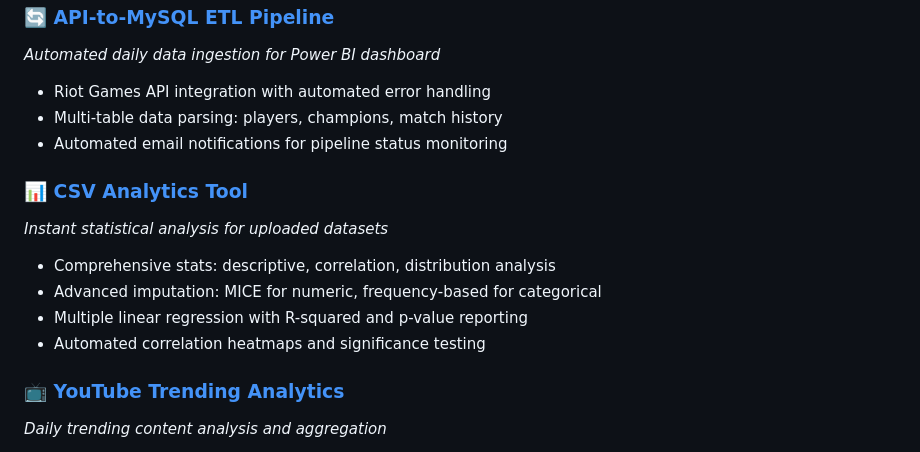
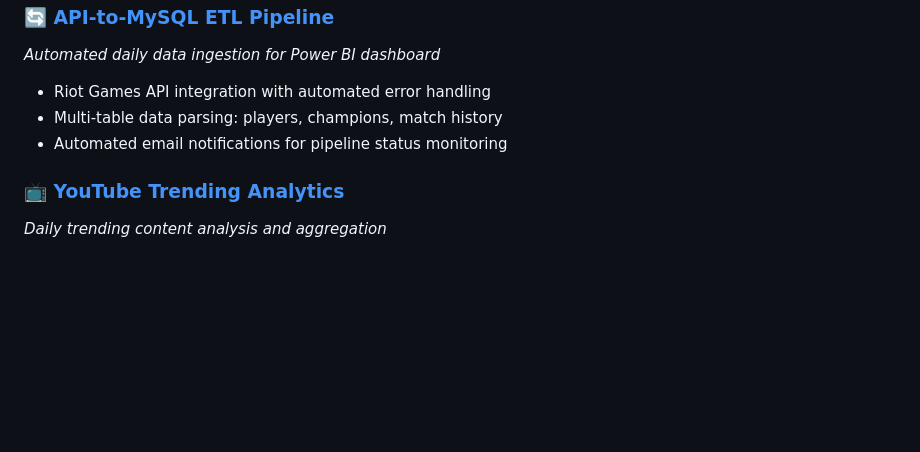
Before and after one commit to applewjr/heroku_apps, a Markdown page: README.md, the part around the change. Drawn GitHub-style; blank space fills up the shorter version.

```diff
--- a/README.md
+++ b/README.md
@@ -45,13 +45,6 @@
 - Multi-table data parsing: players, champions, match history
 - Automated email notifications for pipeline status monitoring
 
-### 📊 <a href="https://www.jamesapplewhite.com/data_summary" target="_blank" rel="noopener noreferrer">CSV Analytics Tool</a>
-*Instant statistical analysis for uploaded datasets*
-- Comprehensive stats: descriptive, correlation, distribution analysis
-- Advanced imputation: MICE for numeric, frequency-based for categorical
-- Multiple linear regression with R-squared and p-value reporting
-- Automated correlation heatmaps and significance testing
-
 ### 📺 <a href="https://www.jamesapplewhite.com/youtube_trending" target="_blank" rel="noopener noreferrer">YouTube Trending Analytics</a>
 *Daily trending content analysis and aggregation*
 - Migration from web scraping → official YouTube API for better data quality
```
